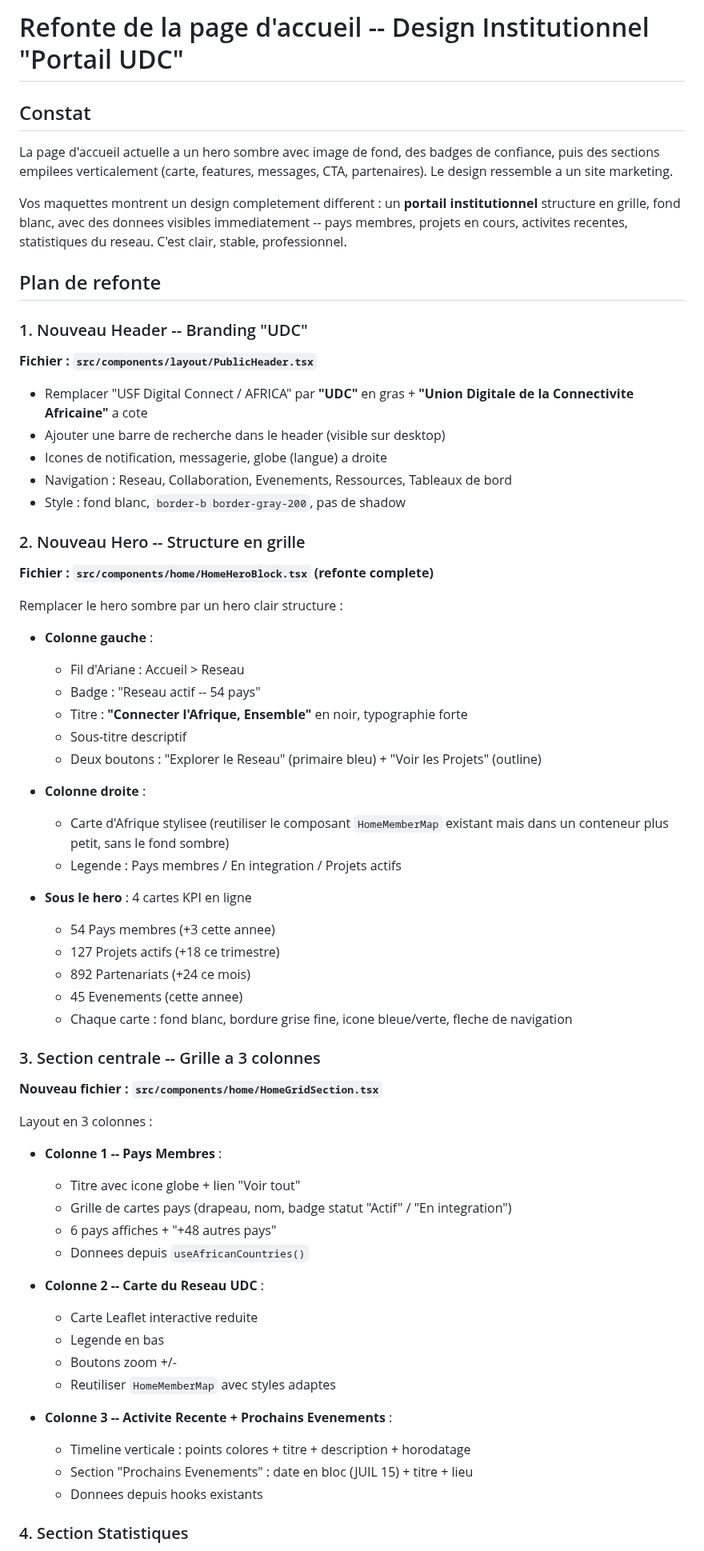
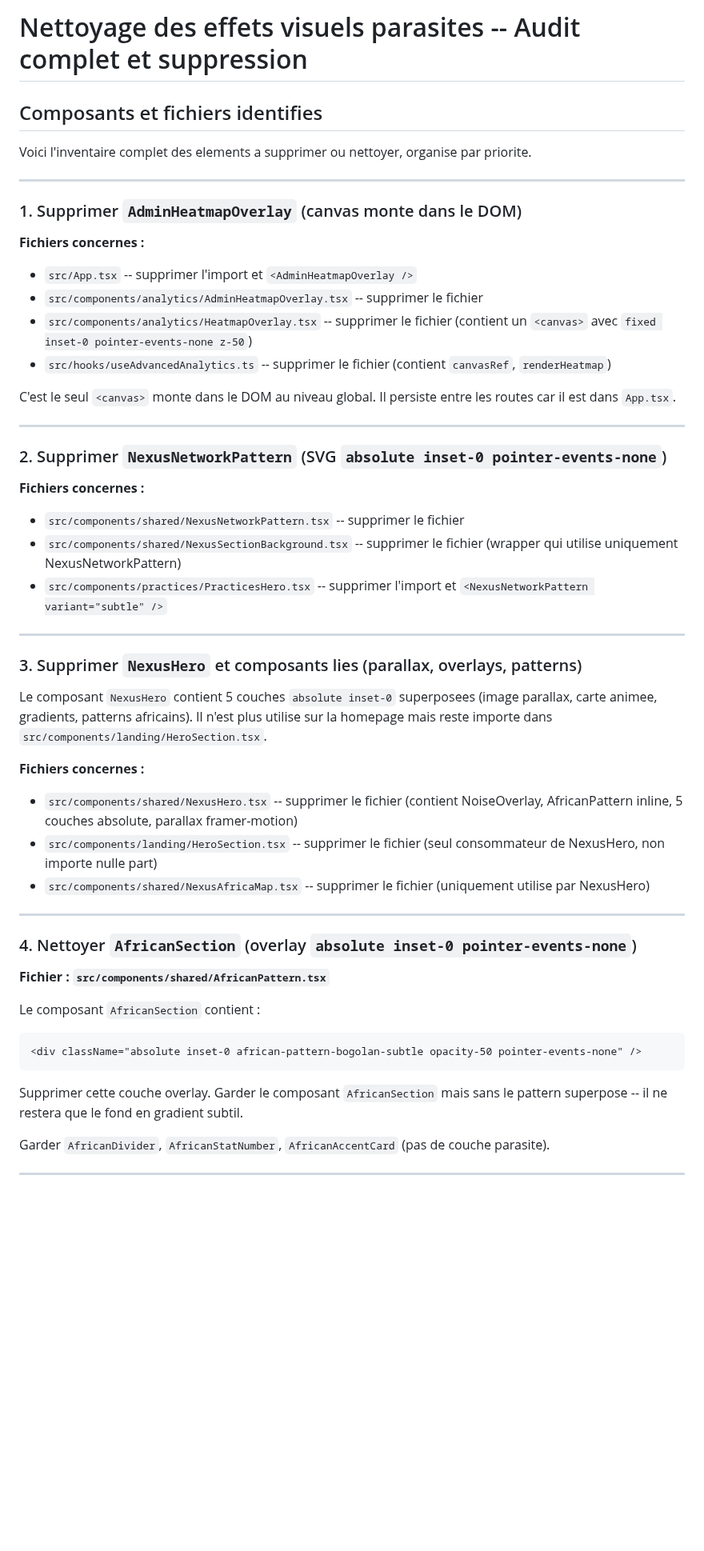
Before and after one commit to SOMET1010/africa-fsu-connect, a Markdown page: .lovable/plan.md, the part around one of its changes. Shown at 80% size. Rendered like a GitHub page; blank space fills up the shorter version.

Commit message:
Updated plan file
Edited UI in Lovable

````diff
--- a/.lovable/plan.md
+++ b/.lovable/plan.md
@@ -1,71 +1,57 @@
 
 
-# Refonte de la page d'accueil -- Design Institutionnel "Portail UDC"
+# Nettoyage des effets visuels parasites -- Audit complet et suppression
 
-## Constat
+## Composants et fichiers identifies
 
-La page d'accueil actuelle a un hero sombre avec image de fond, des badges de confiance, puis des sections empilees verticalement (carte, features, messages, CTA, partenaires). Le design ressemble a un site marketing.
+Voici l'inventaire complet des elements a supprimer ou nettoyer, organise par priorite.
 
-Vos maquettes montrent un design completement different : un **portail institutionnel** structure en grille, fond blanc, avec des donnees visibles immediatement -- pays membres, projets en cours, activites recentes, statistiques du reseau. C'est clair, stable, professionnel.
+---
 
-## Plan de refonte
+### 1. Supprimer `AdminHeatmapOverlay` (canvas monte dans le DOM)
 
-### 1. Nouveau Header -- Branding "UDC"
+**Fichiers concernes :**
+- `src/App.tsx` -- supprimer l'import et `<AdminHeatmapOverlay />`
+- `src/components/analytics/AdminHeatmapOverlay.tsx` -- supprimer le fichier
+- `src/components/analytics/HeatmapOverlay.tsx` -- supprimer le fichier (contient un `<canvas>` avec `fixed inset-0 pointer-events-none z-50`)
+- `src/hooks/useAdvancedAnalytics.ts` -- supprimer le fichier (contient `canvasRef`, `renderHeatmap`)
 
-**Fichier : `src/components/layout/PublicHeader.tsx`**
+C'est le seul `<canvas>` monte dans le DOM au niveau global. Il persiste entre les routes car il est dans `App.tsx`.
 
-- Remplacer "USF Digital Connect / AFRICA" par **"UDC"** en gras + **"Union Digitale de la Connectivite Africaine"** a cote
-- Ajouter une barre de recherche dans le header (visible sur desktop)
-- Icones de notification, messagerie, globe (langue) a droite
-- Navigation : Reseau, Collaboration, Evenements, Ressources, Tableaux de bord
-- Style : fond blanc, `border-b border-gray-200`, pas de shadow
+---
 
-### 2. Nouveau Hero -- Structure en grille
+### 2. Supprimer `NexusNetworkPattern` (SVG `absolute inset-0 pointer-events-none`)
 
-**Fichier : `src/components/home/HomeHeroBlock.tsx` (refonte complete)**
+**Fichiers concernes :**
+- `src/components/shared/NexusNetworkPattern.tsx` -- supprimer le fichier
+- `src/components/shared/NexusSectionBackground.tsx` -- supprimer le fichier (wrapper qui utilise uniquement NexusNetworkPattern)
+- `src/components/practices/PracticesHero.tsx` -- supprimer l'import et `<NexusNetworkPattern variant="subtle" />`
 
-Remplacer le hero sombre par un hero clair structure :
+---
 
-- **Colonne gauche** :
-  - Fil d'Ariane : Accueil > Reseau
-  - Badge : "Reseau actif -- 54 pays"
-  - Titre : **"Connecter l'Afrique, Ensemble"** en noir, typographie forte
-  - Sous-titre descriptif
-  - Deux boutons : "Explorer le Reseau" (primaire bleu) + "Voir les Projets" (outline)
+### 3. Supprimer `NexusHero` et composants lies (parallax, overlays, patterns)
 
-- **Colonne droite** :
-  - Carte d'Afrique stylisee (reutiliser le composant `HomeMemberMap` existant mais dans un conteneur plus petit, sans le fond sombre)
-  - Legende : Pays membres / En integration / Projets actifs
+Le composant `NexusHero` contient 5 couches `absolute inset-0` superposees (image parallax, carte animee, gradients, patterns africains). Il n'est plus utilise sur la homepage mais reste importe dans `src/components/landing/HeroSection.tsx`.
 
-- **Sous le hero** : 4 cartes KPI en ligne
-  - 54 Pays membres (+3 cette annee)
-  - 127 Projets actifs (+18 ce trimestre)
-  - 892 Partenariats (+24 ce mois)
-  - 45 Evenements (cette annee)
-  - Chaque carte : fond blanc, bordure grise fine, icone bleue/verte, fleche de navigation
+**Fichiers concernes :**
+- `src/components/shared/NexusHero.tsx` -- supprimer le fichier (contient NoiseOverlay, AfricanPattern inline, 5 couches absolute, parallax framer-motion)
+- `src/components/landing/HeroSection.tsx` -- supprimer le fichier (seul consommateur de NexusHero, non importe nulle part)
+- `src/components/shared/NexusAfricaMap.tsx` -- supprimer le fichier (uniquement utilise par NexusHero)
 
-### 3. Section centrale -- Grille a 3 colonnes
+---
 
-**Nouveau fichier : `src/components/home/HomeGridSection.tsx`**
+### 4. Nettoyer `AfricanSection` (overlay `absolute inset-0 pointer-events-none`)
 
-Layout en 3 colonnes :
+**Fichier : `src/components/shared/AfricanPattern.tsx`**
 
-- **Colonne 1 -- Pays Membres** :
-  - Titre avec icone globe + lien "Voir tout"
-  - Grille de cartes pays (drapeau, nom, badge statut "Actif" / "En integration")
-  - 6 pays affiches + "+48 autres pays"
-  - Donnees depuis `useAfricanCountries()`
+Le composant `AfricanSection` contient :
+```
+<div className="absolute inset-0 african-pattern-bogolan-subtle opacity-50 pointer-events-none" />
+```
 
-- **Colonne 2 -- Carte du Reseau UDC** :
-  - Carte Leaflet interactive reduite
-  - Legende en bas
-  - Boutons zoom +/-
-  - Reutiliser `HomeMemberMap` avec styles adaptes
+Supprimer cette couche overlay. Garder le composant `AfricanSection` mais sans le pattern superpose -- il ne restera que le fond en gradient subtil.
 
-- **Colonne 3 -- Activite Recente + Prochains Evenements** :
-  - Timeline verticale : points colores + titre + description + horodatage
-  - Section "Prochains Evenements" : date en bloc (JUIL 15) + titre + lieu
-  - Donnees depuis hooks existants
+Garder `AfricanDivider`, `AfricanStatNumber`, `AfricanAccentCard` (pas de couche parasite).
 
-### 4. Section Statistiques
+---
 
````
Also changed, not shown: other parts of .lovable/plan.md (+46 -60 lines).
